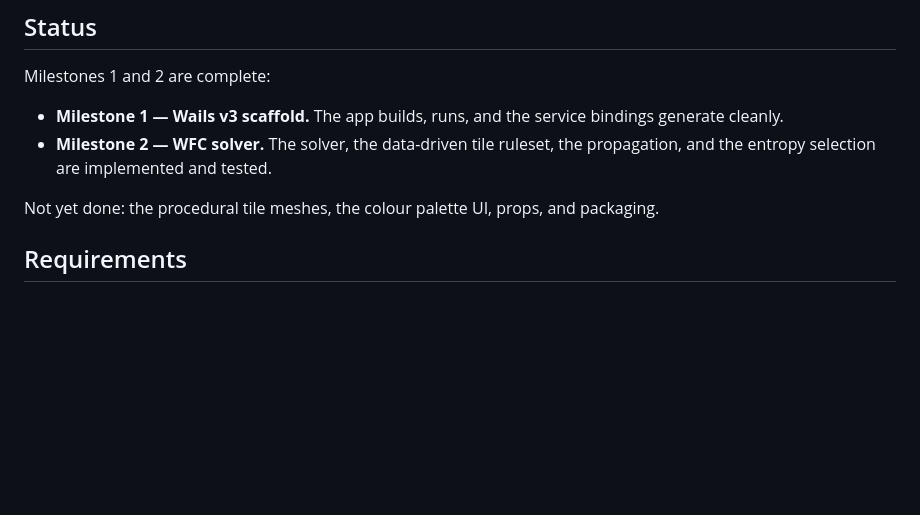
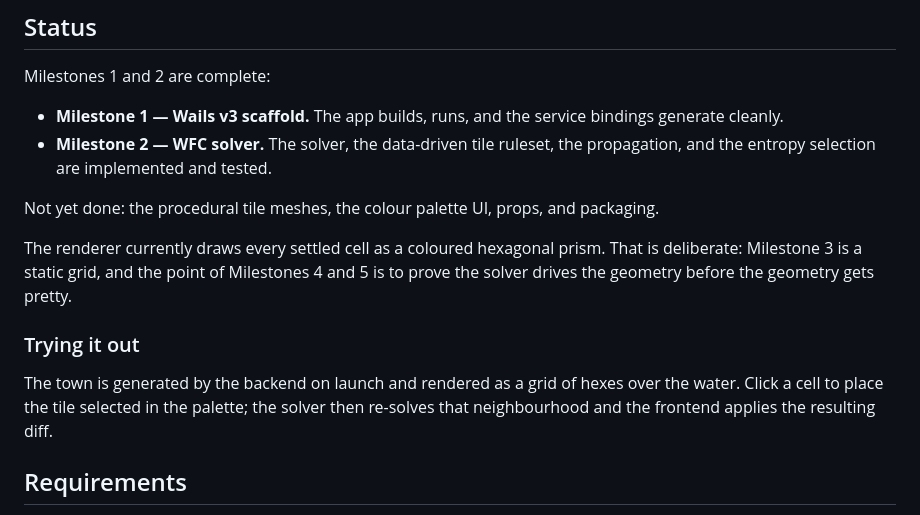
Before and after one commit to incurl/arkpeak, a Markdown page: README.md, the part around the change. GitHub-like rendering; blank space fills up the shorter version.

Commit message:
Document the current renderer state and how to try the app

```diff
--- a/README.md
+++ b/README.md
@@ -20,6 +20,18 @@ Milestones 1 and 2 are complete:
 
 Not yet done: the procedural tile meshes, the colour palette UI, props, and
 packaging.
+
+The renderer currently draws every settled cell as a coloured hexagonal
+prism. That is deliberate: Milestone 3 is a static grid, and the point of
+Milestones 4 and 5 is to prove the solver drives the geometry before the
+geometry gets pretty.
+
+### Trying it out
+
+The town is generated by the backend on launch and rendered as a grid of
+hexes over the water. Click a cell to place the tile selected in the
+palette; the solver then re-solves that neighbourhood and the frontend
+applies the resulting diff.
 
 ## Requirements
 
```
